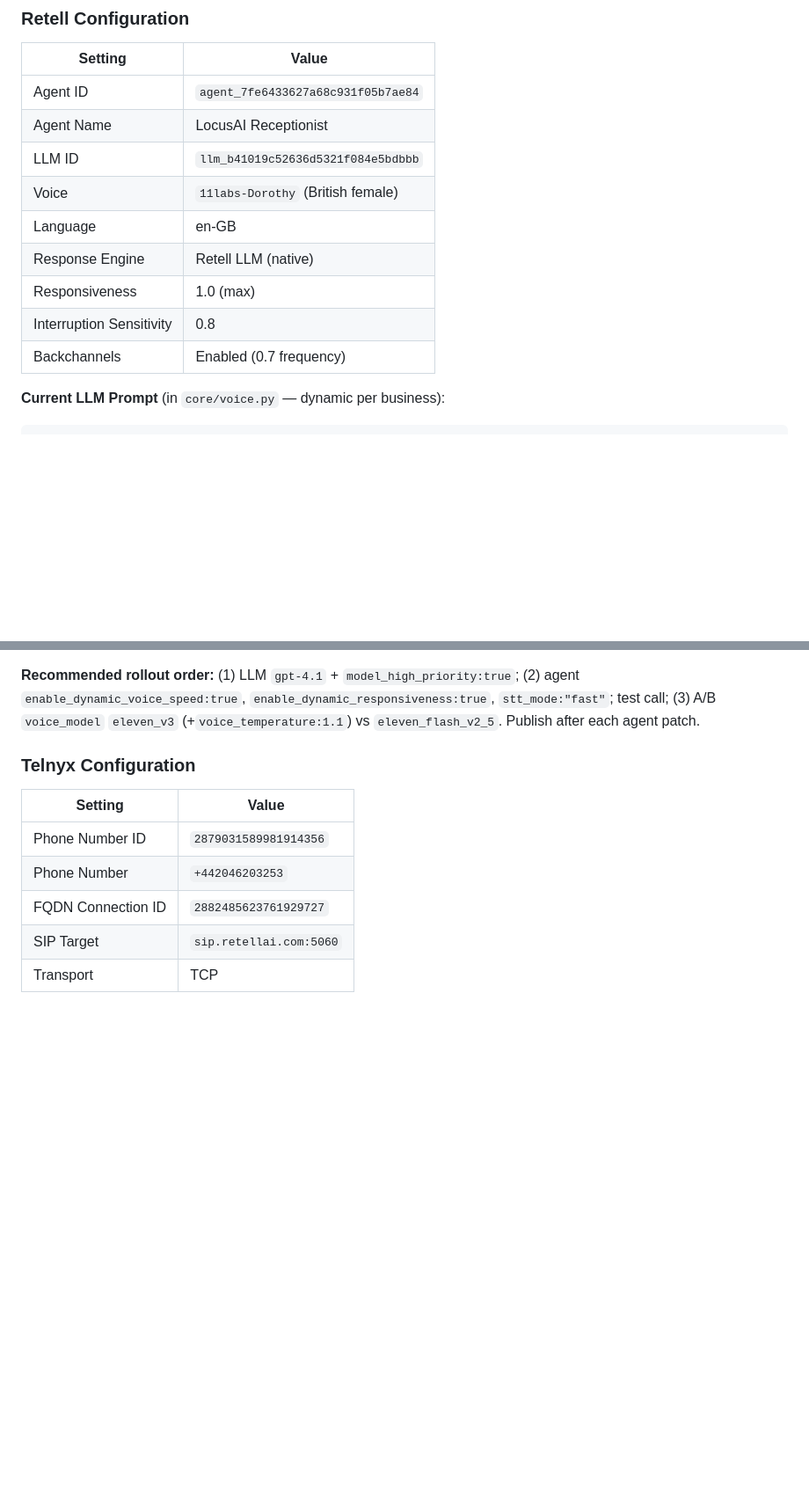
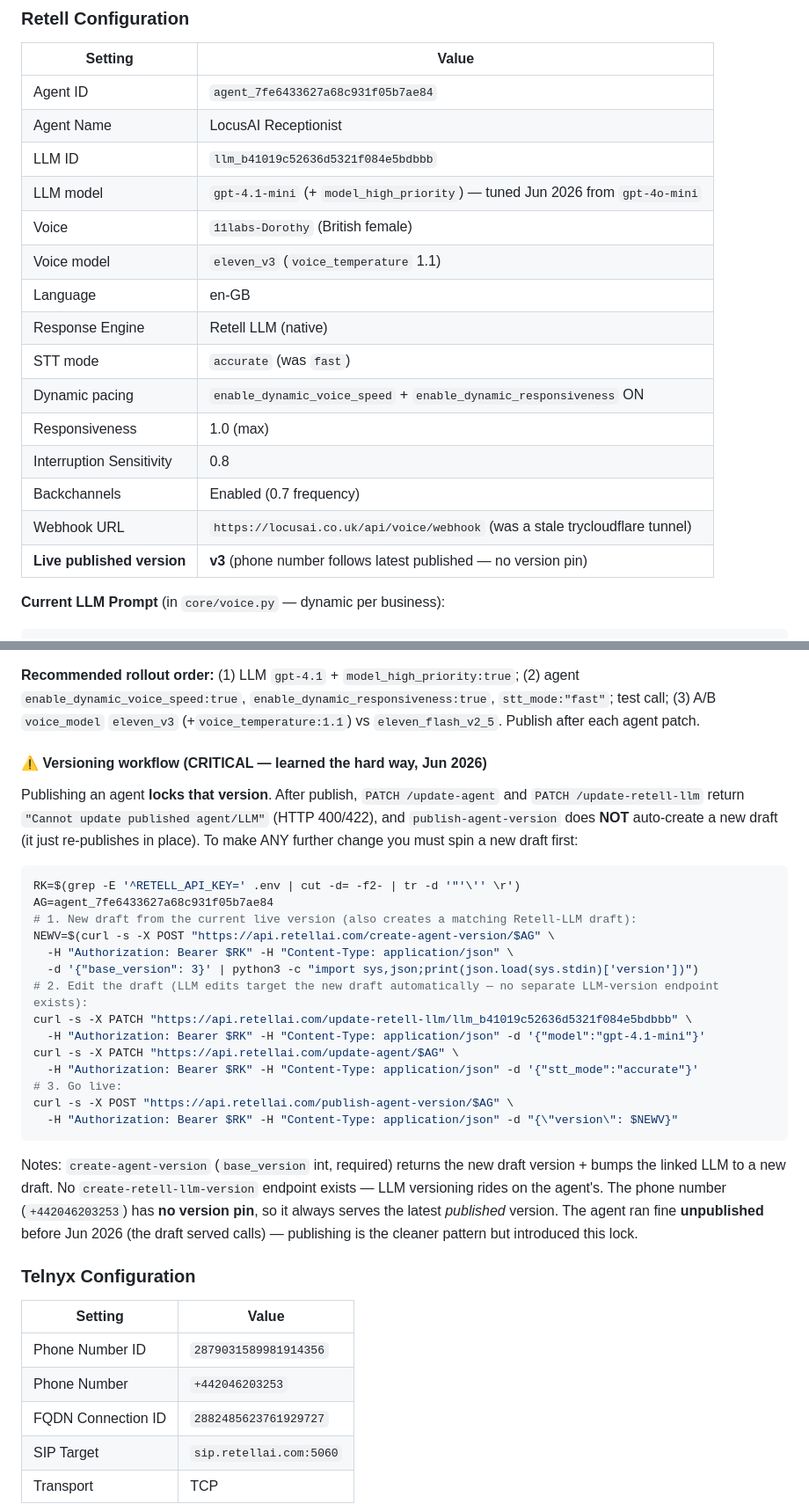
Before and after one commit to locusai1/LocusAI, a Markdown page: CLAUDE.md, 2 parts joined by grey strips. Shown at 88% size. GitHub-like rendering; blank space fills up the shorter version.

Commit message:
Docs: record live Retell voice config (v3) + versioning workflow + webhook fix
Applied + published to the production agent this session:
- LLM gpt-4o-mini -> gpt-4.1-mini + model_high_priority
- stt_mode fast -> accurate; voice_model eleven_v3 (temp 1.1); dynamic pacing on
- webhook_url: stale trycloudflare tunnel -> https://locusai.co.uk/api/voice/webhook
- documented the publish-locks-version gotcha + create-agent-version draft workflow

Co-Authored-By: Claude Opus 4.8 <noreply@anthropic.com>

````diff
--- a/CLAUDE.md
+++ b/CLAUDE.md
@@ -374,12 +374,18 @@ Retell AI → voice_ws.py WebSocket → core/ai.py → OpenAI → Response
 | Agent ID | `agent_7fe6433627a68c931f05b7ae84` |
 | Agent Name | LocusAI Receptionist |
 | LLM ID | `llm_b41019c52636d5321f084e5bdbbb` |
+| LLM model | `gpt-4.1-mini` (+ `model_high_priority`) — tuned Jun 2026 from `gpt-4o-mini` |
 | Voice | `11labs-Dorothy` (British female) |
+| Voice model | `eleven_v3` (`voice_temperature` 1.1) |
 | Language | en-GB |
 | Response Engine | Retell LLM (native) |
+| STT mode | `accurate` (was `fast`) |
+| Dynamic pacing | `enable_dynamic_voice_speed` + `enable_dynamic_responsiveness` ON |
 | Responsiveness | 1.0 (max) |
 | Interruption Sensitivity | 0.8 |
 | Backchannels | Enabled (0.7 frequency) |
+| Webhook URL | `https://locusai.co.uk/api/voice/webhook` (was a stale trycloudflare tunnel) |
+| **Live published version** | **v3** (phone number follows latest published — no version pin) |
 
 **Current LLM Prompt** (in `core/voice.py` — dynamic per business):
 ```
@@ -422,6 +428,28 @@ Confirmed field names + recommended values for the two open voice issues (latenc
 ⚠️ **`voice_id` list lives in the Retell dashboard** (API only says "find in Dashboard"). `voice_model` picks the engine; to use a v3 Dorothy you copy the matching `voice_id` from the dashboard. Current `11labs-Dorothy` is the older naming.
 
 **Recommended rollout order:** (1) LLM `gpt-4.1` + `model_high_priority:true`; (2) agent `enable_dynamic_voice_speed:true`, `enable_dynamic_responsiveness:true`, `stt_mode:"fast"`; test call; (3) A/B `voice_model` `eleven_v3` (+`voice_temperature:1.1`) vs `eleven_flash_v2_5`. Publish after each agent patch.
+
+#### ⚠️ Versioning workflow (CRITICAL — learned the hard way, Jun 2026)
+
+Publishing an agent **locks that version**. After publish, `PATCH /update-agent` and `PATCH /update-retell-llm` return `"Cannot update published agent/LLM"` (HTTP 400/422), and `publish-agent-version` does **NOT** auto-create a new draft (it just re-publishes in place). To make ANY further change you must spin a new draft first:
+
+```bash
+RK=$(grep -E '^RETELL_API_KEY=' .env | cut -d= -f2- | tr -d '"'\'' \r')
+AG=agent_7fe6433627a68c931f05b7ae84
+# 1. New draft from the current live version (also creates a matching Retell-LLM draft):
+NEWV=$(curl -s -X POST "https://api.retellai.com/create-agent-version/$AG" \
+  -H "Authorization: Bearer $RK" -H "Content-Type: application/json" \
+  -d '{"base_version": 3}' | python3 -c "import sys,json;print(json.load(sys.stdin)['version'])")
+# 2. Edit the draft (LLM edits target the new draft automatically — no separate LLM-version endpoint exists):
+curl -s -X PATCH "https://api.retellai.com/update-retell-llm/llm_b41019c52636d5321f084e5bdbbb" \
+  -H "Authorization: Bearer $RK" -H "Content-Type: application/json" -d '{"model":"gpt-4.1-mini"}'
+curl -s -X PATCH "https://api.retellai.com/update-agent/$AG" \
+  -H "Authorization: Bearer $RK" -H "Content-Type: application/json" -d '{"stt_mode":"accurate"}'
+# 3. Go live:
+curl -s -X POST "https://api.retellai.com/publish-agent-version/$AG" \
+  -H "Authorization: Bearer $RK" -H "Content-Type: application/json" -d "{\"version\": $NEWV}"
+```
+Notes: `create-agent-version` (`base_version` int, required) returns the new draft version + bumps the linked LLM to a new draft. No `create-retell-llm-version` endpoint exists — LLM versioning rides on the agent's. The phone number (`+442046203253`) has **no version pin**, so it always serves the latest *published* version. The agent ran fine **unpublished** before Jun 2026 (the draft served calls) — publishing is the cleaner pattern but introduced this lock.
 
 ### Telnyx Configuration
 | Setting | Value |
````
